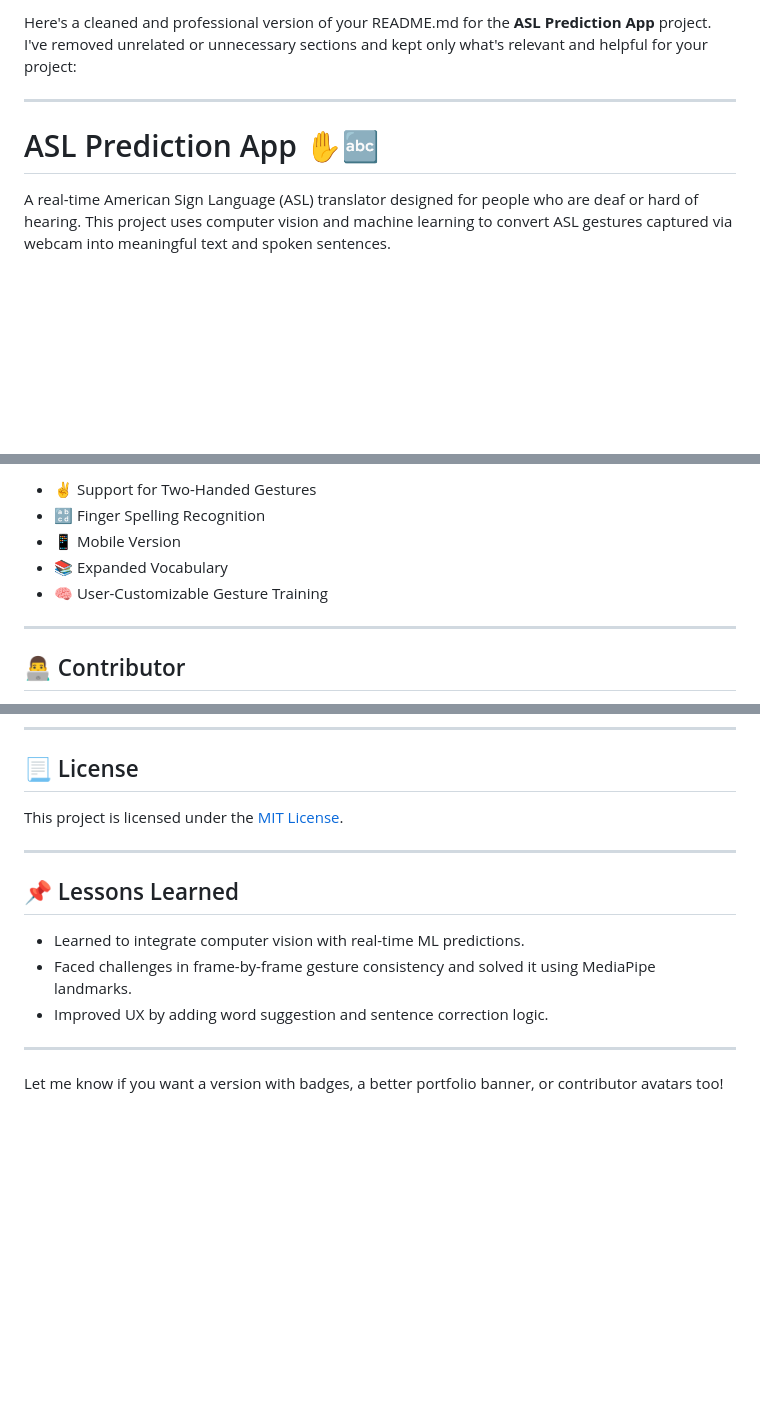
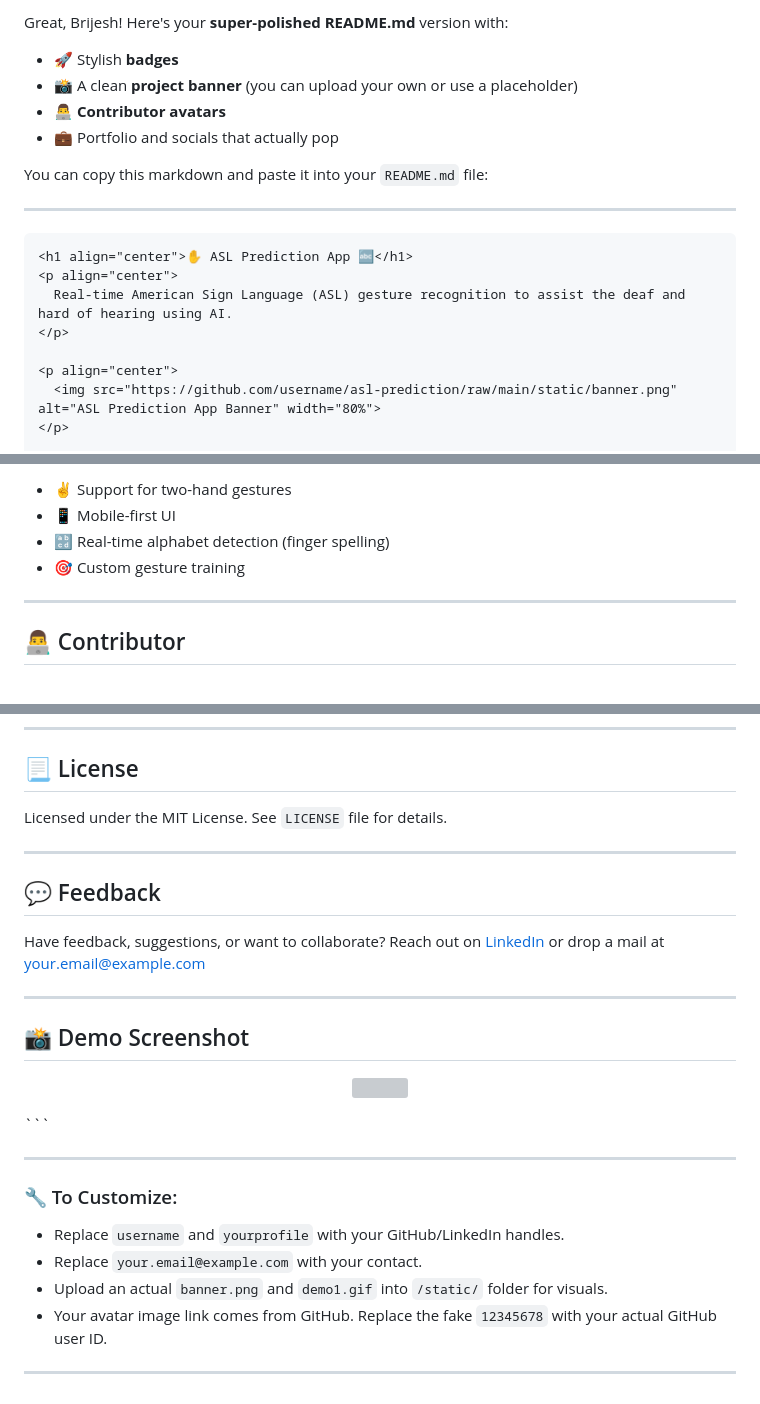
Before and after one commit to tenacious7/asl-translator, a Markdown page: README.md, 3 parts joined by grey strips. Drawn GitHub-style; blank space fills up the shorter version; grey boxes are pictures that could not be loaded.

````diff
--- a/README.md
+++ b/README.md
@@ -1,8 +1,21 @@
-Here's a cleaned and professional version of your README.md for the **ASL Prediction App** project. I've removed unrelated or unnecessary sections and kept only what's relevant and helpful for your project:
+Great, Brijesh! Here's your **super-polished README.md** version with:
+
+* 🚀 Stylish **badges**
+* 📸 A clean **project banner** (you can upload your own or use a placeholder)
+* 👨‍💻 **Contributor avatars**
+* 💼 Portfolio and socials that actually pop
+
+You can copy this markdown and paste it into your `README.md` file:
 
 ---
 
-# ASL Prediction App ✋🔤
+```markdown
+<h1 align="center">✋ ASL Prediction App 🔤</h1>
+<p align="center">
+  Real-time American Sign Language (ASL) gesture recognition to assist the deaf and hard of hearing using AI.
+</p>
 
-A real-time American Sign Language (ASL) translator designed for people who are deaf or hard of hearing. This project uses computer vision and machine learning to convert ASL gestures captured via webcam into meaningful text and spoken sentences.
+<p align="center">
+  <img src="https://github.com/username/asl-prediction/raw/main/static/banner.png" alt="ASL Prediction App Banner" width="80%">
+</p>
 
@@ -109,9 +113,8 @@ asl-prediction/
 
-* ✌️ Support for Two-Handed Gestures
-* 🔡 Finger Spelling Recognition
-* 📱 Mobile Version
-* 📚 Expanded Vocabulary
-* 🧠 User-Customizable Gesture Training
+* ✌️ Support for two-hand gestures
+* 📱 Mobile-first UI
+* 🔡 Real-time alphabet detection (finger spelling)
+* 🎯 Custom gesture training
 
 ---
 
@@ -123,16 +136,31 @@ asl-prediction/
 
 ## 📃 License
 
-This project is licensed under the [MIT License](https://choosealicense.com/licenses/mit/).
+Licensed under the MIT License. See `LICENSE` file for details.
 
 ---
 
-## 📌 Lessons Learned
+## 💬 Feedback
 
-* Learned to integrate computer vision with real-time ML predictions.
-* Faced challenges in frame-by-frame gesture consistency and solved it using MediaPipe landmarks.
-* Improved UX by adding word suggestion and sentence correction logic.
+Have feedback, suggestions, or want to collaborate?
+Reach out on [LinkedIn](https://linkedin.com/in/yourprofile) or drop a mail at [your.email@example.com](mailto:your.email@example.com)
 
 ---
 
-Let me know if you want a version with badges, a better portfolio banner, or contributor avatars too!
+## 📸 Demo Screenshot
+
+<p align="center">
+  <img src="https://github.com/username/asl-prediction/raw/main/static/demo1.gif" width="80%">
+</p>
+```
+
+---
+
+### 🔧 To Customize:
+
+* Replace `username` and `yourprofile` with your GitHub/LinkedIn handles.
+* Replace `your.email@example.com` with your contact.
+* Upload an actual `banner.png` and `demo1.gif` into `/static/` folder for visuals.
+* Your avatar image link comes from GitHub. Replace the fake `12345678` with your actual GitHub user ID.
+
+---
````
Also changed, not shown: other parts of README.md (+72 -71 lines).
